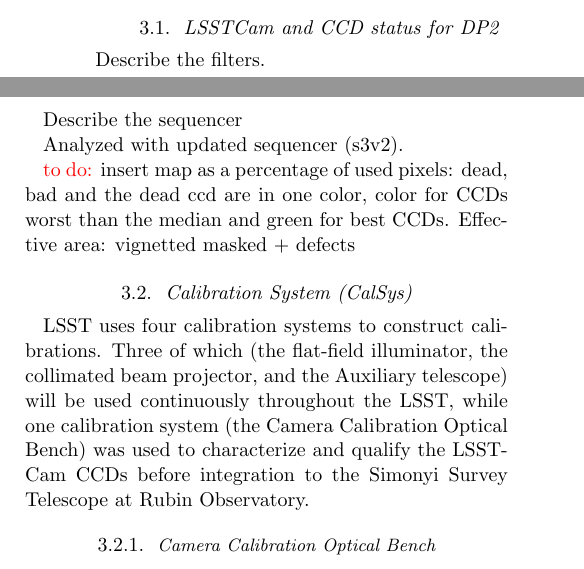
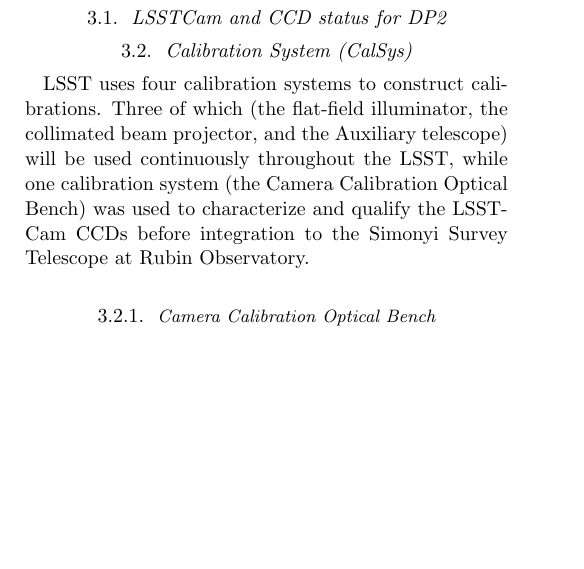
Before and after one commit to lsst/rtn-117, a LaTeX paper (RTN-117.tex, which reads sections/data.tex): two parts of the columns of page 4 of 22 before the commit and part of one column of page 4 of 23 after it, the two joined at a grey line, cut so that both start at the same text, the shorter picture padded with empty space. Compiled offline with pdfLaTeX.

Commit message:
Fix rebase.

```diff
--- a/sections/data.tex
+++ b/sections/data.tex
@@ -4,14 +4,15 @@
 
 \subsection{LSSTCam and CCD status for DP2}\label{sec:data:lsstcam}
 
-Describe the filters.
+%Describe the filters. (to move to LSSTCam section)
 
-Describe the sequencer
+%Describe the sequencer (to do in LSSTCam section)
 
-Analyzed with updated sequencer (s3v2).
+%Analyzed with updated sequencer (s3v2). (see calibration epoch section)
 
-\textcolor{red}{to do:} insert map as a percentage of used pixels: dead, bad and the dead ccd are in one color, color for CCDs worst than the median and green for best CCDs.
-Effective area: vignetted masked + defects
+%\textcolor{red}{to do:} insert map as a percentage of used pixels: dead, bad and the dead ccd are in one color, color for CCDs worst than the median and green for best CCDs.
+%Effective area: vignetted masked + defects
+
 
 \subsection{Calibration System (CalSys)}\label{sec:data:calsys}
 
```
Also changed, not shown: sections/data.tex (4 more changed lines).
